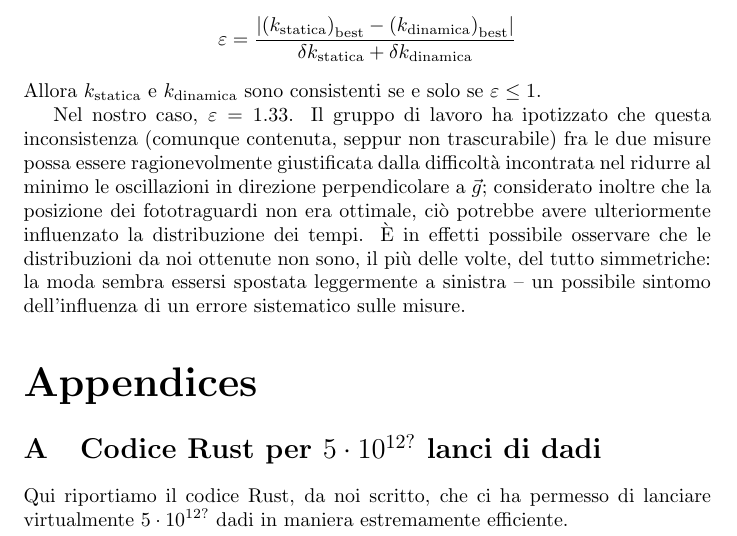
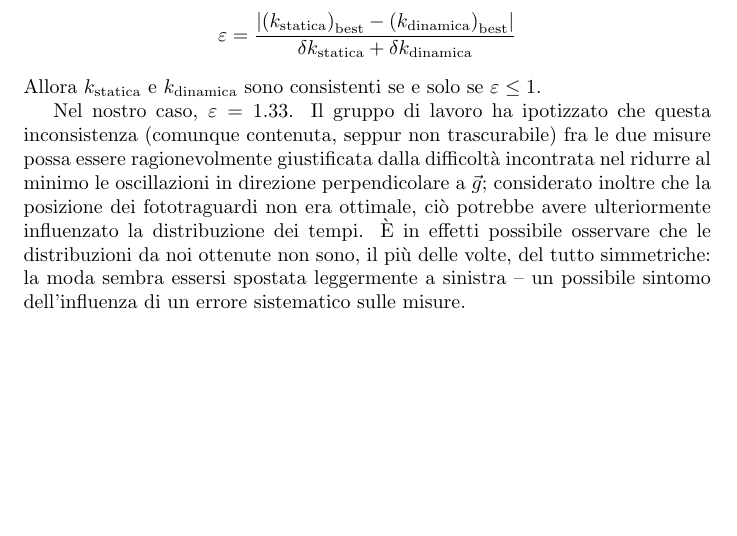
Before and after one commit to RBerga06/unipr-clt-fisica, a LaTeX paper (lab1/r6-calorimetro/relazione.tex): part of page 7 of 7, cut so that both start at the same text, the shorter picture padded with empty space. Compiled offline with pdfLaTeX.

Commit message:
Update relazione.tex

```diff
--- a/lab1/r6-calorimetro/relazione.tex
+++ b/lab1/r6-calorimetro/relazione.tex
@@ -426,11 +426,4 @@ il più delle volte, del tutto simmetriche: la moda sembra essersi spostata
 leggermente a sinistra – un possibile sintomo dell'influenza di un
 errore sistematico sulle misure.
 
-\begin{appendices}
-    \section{Codice Rust per $5\cdot10^{12?}$ lanci di dadi}
-    Qui riportiamo il codice Rust, da noi scritto, che ci ha permesso di
-    lanciare virtualmente $5\cdot10^{12?}$ dadi in maniera estremamente
-    efficiente.
-\end{appendices}
-
 \end{document}
```
